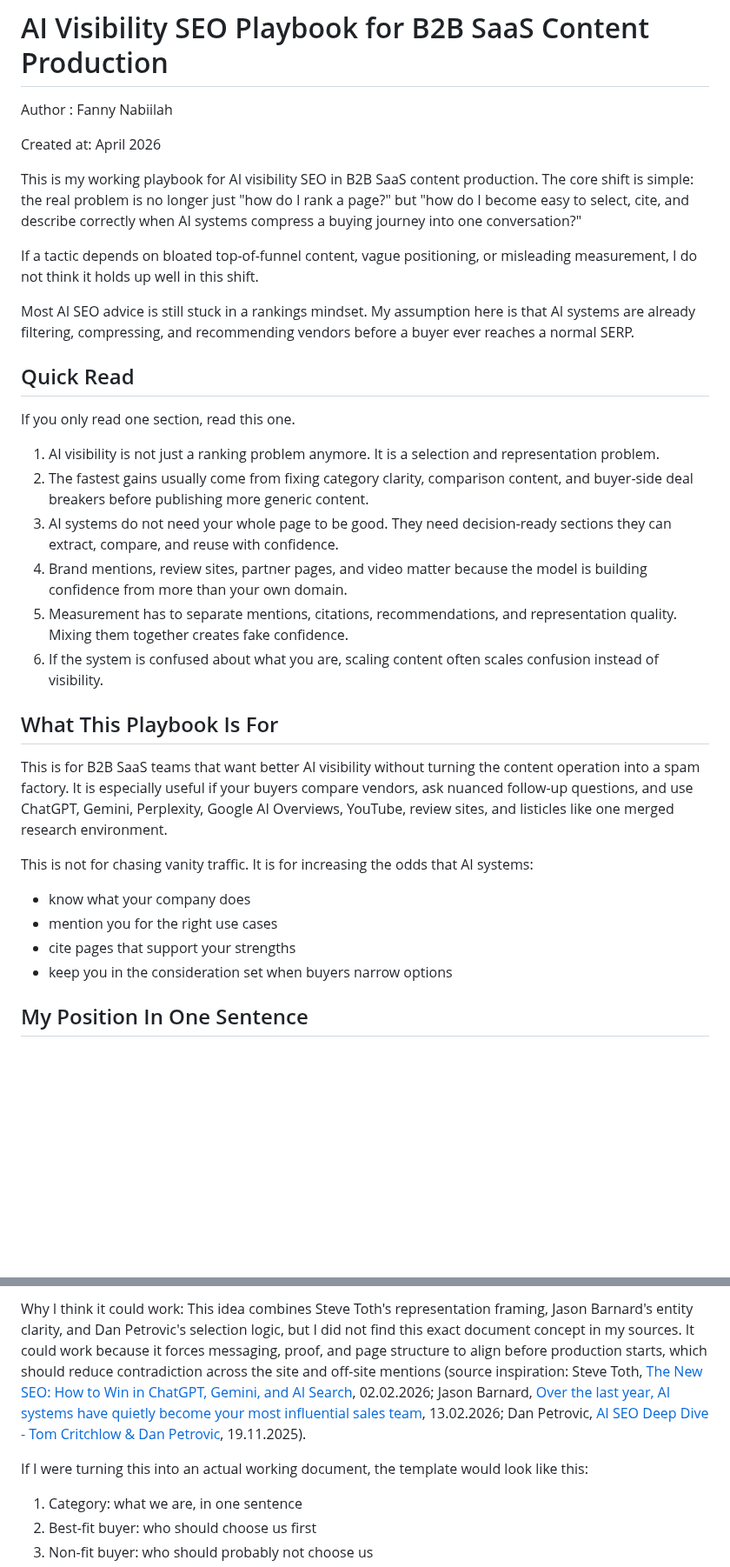
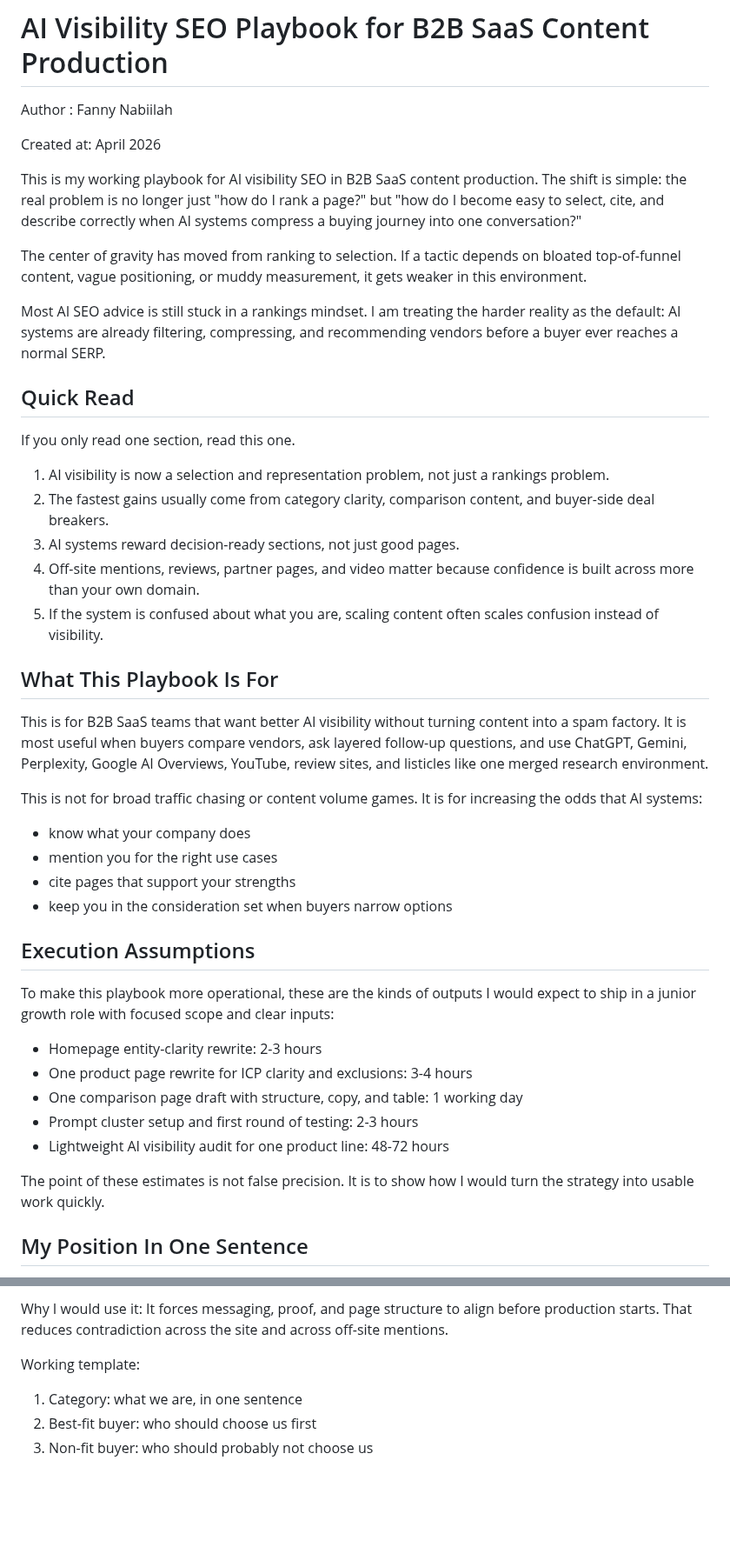
Before and after one commit to fannynn/portofanny, a Markdown page: research/playbook.md, 2 parts joined by grey strips. Shown at 87% size. Rendered like a GitHub page; blank space fills up the shorter version.

Commit message:
Finalized playbook.md

```diff
--- a/research/playbook.md
+++ b/research/playbook.md
@@ -4,33 +4,44 @@ Author : Fanny Nabiilah
 
 Created at: April 2026
 
-This is my working playbook for AI visibility SEO in B2B SaaS content production. The core shift is simple: the real problem is no longer just "how do I rank a page?" but "how do I become easy to select, cite, and describe correctly when AI systems compress a buying journey into one conversation?"
+This is my working playbook for AI visibility SEO in B2B SaaS content production. The shift is simple: the real problem is no longer just "how do I rank a page?" but "how do I become easy to select, cite, and describe correctly when AI systems compress a buying journey into one conversation?"
 
-If a tactic depends on bloated top-of-funnel content, vague positioning, or misleading measurement, I do not think it holds up well in this shift.
+The center of gravity has moved from ranking to selection. If a tactic depends on bloated top-of-funnel content, vague positioning, or muddy measurement, it gets weaker in this environment.
 
-Most AI SEO advice is still stuck in a rankings mindset. My assumption here is that AI systems are already filtering, compressing, and recommending vendors before a buyer ever reaches a normal SERP.
+Most AI SEO advice is still stuck in a rankings mindset. I am treating the harder reality as the default: AI systems are already filtering, compressing, and recommending vendors before a buyer ever reaches a normal SERP.
 
 ## Quick Read
 
 If you only read one section, read this one.
 
-1. AI visibility is not just a ranking problem anymore. It is a selection and representation problem.
-2. The fastest gains usually come from fixing category clarity, comparison content, and buyer-side deal breakers before publishing more generic content.
-3. AI systems do not need your whole page to be good. They need decision-ready sections they can extract, compare, and reuse with confidence.
-4. Brand mentions, review sites, partner pages, and video matter because the model is building confidence from more than your own domain.
-5. Measurement has to separate mentions, citations, recommendations, and representation quality. Mixing them together creates fake confidence.
-6. If the system is confused about what you are, scaling content often scales confusion instead of visibility.
+1. AI visibility is now a selection and representation problem, not just a rankings problem.
+2. The fastest gains usually come from category clarity, comparison content, and buyer-side deal breakers.
+3. AI systems reward decision-ready sections, not just good pages.
+4. Off-site mentions, reviews, partner pages, and video matter because confidence is built across more than your own domain.
+5. If the system is confused about what you are, scaling content often scales confusion instead of visibility.
 
 ## What This Playbook Is For
 
-This is for B2B SaaS teams that want better AI visibility without turning the content operation into a spam factory. It is especially useful if your buyers compare vendors, ask nuanced follow-up questions, and use ChatGPT, Gemini, Perplexity, Google AI Overviews, YouTube, review sites, and listicles like one merged research environment.
+This is for B2B SaaS teams that want better AI visibility without turning content into a spam factory. It is most useful when buyers compare vendors, ask layered follow-up questions, and use ChatGPT, Gemini, Perplexity, Google AI Overviews, YouTube, review sites, and listicles like one merged research environment.
 
-This is not for chasing vanity traffic. It is for increasing the odds that AI systems:
+This is not for broad traffic chasing or content volume games. It is for increasing the odds that AI systems:
 
 - know what your company does
 - mention you for the right use cases
 - cite pages that support your strengths
 - keep you in the consideration set when buyers narrow options
+
+## Execution Assumptions
+
+To make this playbook more operational, these are the kinds of outputs I would expect to ship in a junior growth role with focused scope and clear inputs:
+
+- Homepage entity-clarity rewrite: 2-3 hours
+- One product page rewrite for ICP clarity and exclusions: 3-4 hours
+- One comparison page draft with structure, copy, and table: 1 working day
+- Prompt cluster setup and first round of testing: 2-3 hours
+- Lightweight AI visibility audit for one product line: 48-72 hours
+
+The point of these estimates is not false precision. It is to show how I would turn the strategy into usable work quickly.
 
 ## My Position In One Sentence
 
@@ -388,8 +394,8 @@ Before writing any major commercial page, create a one-page representation brief
 
-Why I think it could work:
-This idea combines Steve Toth's representation framing, Jason Barnard's entity clarity, and Dan Petrovic's selection logic, but I did not find this exact document concept in my sources. It could work because it forces messaging, proof, and page structure to align before production starts, which should reduce contradiction across the site and off-site mentions (source inspiration: Steve Toth, [The New SEO: How to Win in ChatGPT, Gemini, and AI Search](https://www.youtube.com/watch?v=FMPaKBesM6w), 02.02.2026; Jason Barnard, [Over the last year, AI systems have quietly become your most influential sales team](https://www.linkedin.com/posts/jasonmbarnard_ai-knowledgegraph-brandstrategy-activity-7428079166765436928-qJyj), 13.02.2026; Dan Petrovic, [AI SEO Deep Dive - Tom Critchlow & Dan Petrovic](https://www.youtube.com/watch?v=-f9QCqTqdTA), 19.11.2025).
+Why I would use it:
+It forces messaging, proof, and page structure to align before production starts. That reduces contradiction across the site and across off-site mentions.
 
-If I were turning this into an actual working document, the template would look like this:
+Working template:
 
 1. Category: what we are, in one sentence
 2. Best-fit buyer: who should choose us first
```
Also changed, not shown: other parts of research/playbook.md (+95 -68 lines).
